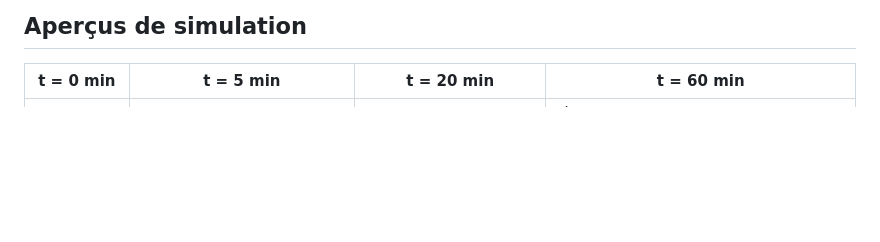
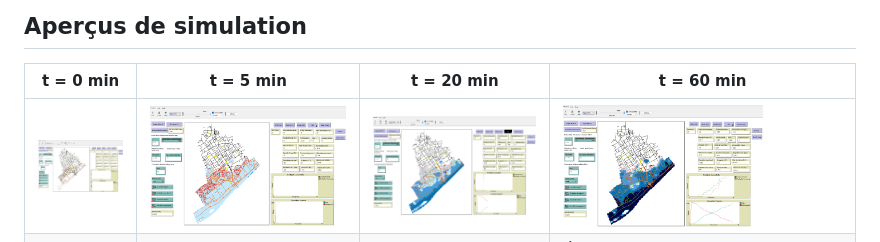
Before and after one commit to KadjoRaphael/FirefighterAccessibilityEvacuationBezons, a Markdown page: README.md, the part around the change printed below. Rendered like a GitHub page; pictures changed too: t0.png (added), t20.png (added), t5.png (added); blank space fills up the shorter version.

Commit message:
docs: add simulation snapshot images to README  Add screenshots for t=0, t=5, t=20, and t=60 min in the simulation overview table.

```diff
--- a/README.md
+++ b/README.md
@@ -206,6 +206,7 @@ et la **distribution des temps d'évacuation**. Ces sorties permettent d'analyse
 
 | t = 0 min | t = 5 min | t = 20 min | t = 60 min |
 |-----------|------------|------------|------------|
+| <img src="t0.png" width="200"/> | <img src="t5.png" width="200"/> | <img src="t20.png" width="200"/> | <img src="t60.png" width="200"/> |
 | *État initial du modèle* | *Début de la montée des eaux : les premiers résidents se mettent en mouvement* | *Congestion sur les axes principaux : les camions sont reroutés* | *État final d'une simulation : zone inondée avec victimes encore exposées en 🟥, routes en orange, entreprises en 🟩 et écoles en ▲ Jaune* |
 
 > 📽️ Voir les vidéos dans le dossier [`videos/`](./videos/)
```
Also changed, not shown: other parts of README.md (+1 -1 lines), 1 other file.
